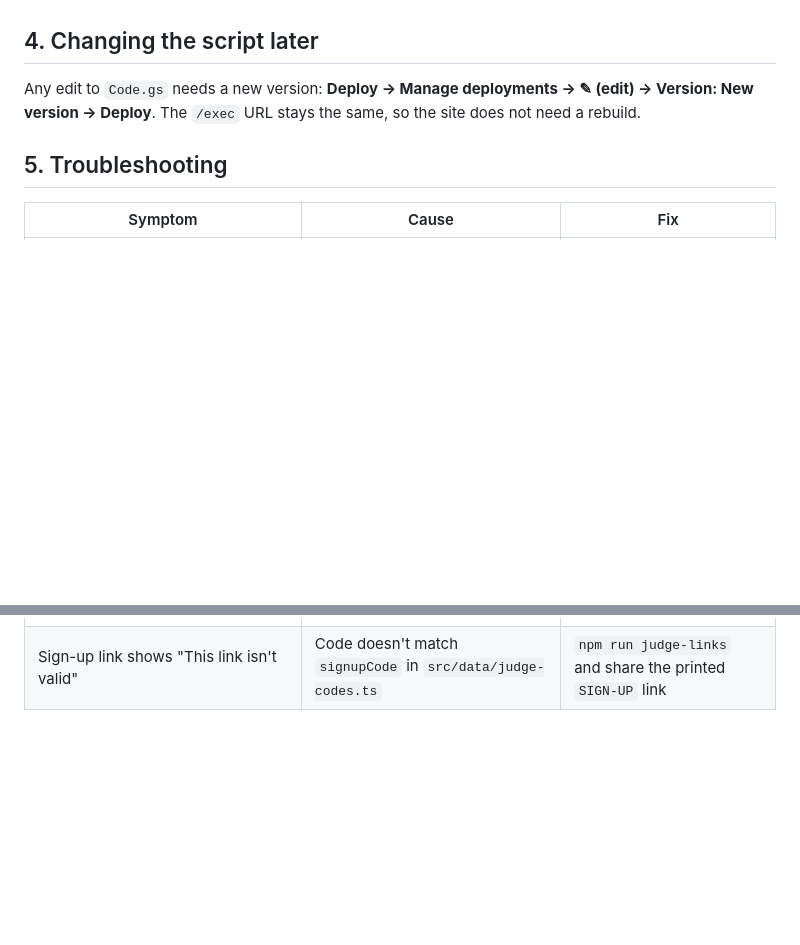
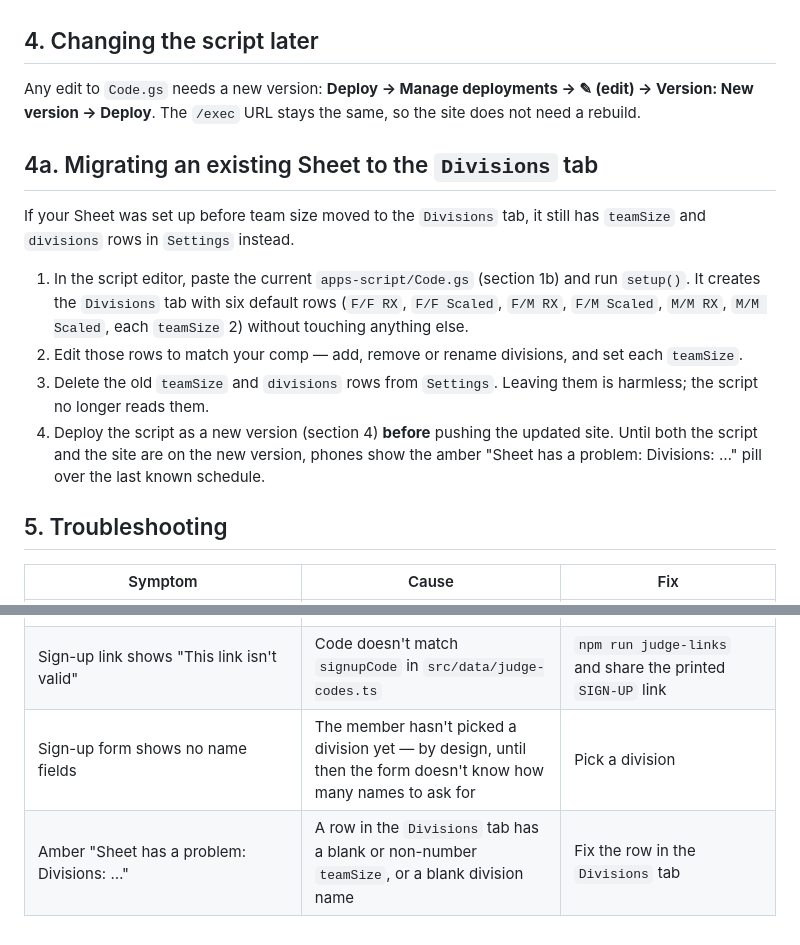
Before and after one commit to mikesholar/12th-state-heats, a Markdown page: docs/deploy.md, 2 parts joined by grey strips. Drawn GitHub-style; blank space fills up the shorter version.

```diff
--- a/docs/deploy.md
+++ b/docs/deploy.md
@@ -221,6 +226,24 @@ Any edit to `Code.gs` needs a new version: **Deploy → Manage deployments →
 ✎ (edit) → Version: New version → Deploy**. The `/exec` URL stays the same,
 so the site does not need a rebuild.
 
+## 4a. Migrating an existing Sheet to the `Divisions` tab
+
+If your Sheet was set up before team size moved to the `Divisions` tab, it
+still has `teamSize` and `divisions` rows in `Settings` instead.
+
+1. In the script editor, paste the current `apps-script/Code.gs` (section
+   1b) and run `setup()`. It creates the `Divisions` tab with six default
+   rows (`F/F RX`, `F/F Scaled`, `F/M RX`, `F/M Scaled`, `M/M RX`,
+   `M/M Scaled`, each `teamSize` 2) without touching anything else.
+2. Edit those rows to match your comp — add, remove or rename divisions,
+   and set each `teamSize`.
+3. Delete the old `teamSize` and `divisions` rows from `Settings`. Leaving
+   them is harmless; the script no longer reads them.
+4. Deploy the script as a new version (section 4) **before** pushing the
+   updated site. Until both the script and the site are on the new
+   version, phones show the amber "Sheet has a problem: Divisions: …" pill
+   over the last known schedule.
+
 ## 5. Troubleshooting
 
 | Symptom | Cause | Fix |
@@ -249,3 +272,5 @@ so the site does not need a rebuild.
 | A member can't cancel a slot | The `Slots` row's `email` doesn't match theirs (hand-typed or typo) | Fix the `email` cell or delete the row |
 | Member says the page shows old data | Script caches 30 s; the page re-fetches every 30 s | Wait a minute or reload |
 | Sign-up link shows "This link isn't valid" | Code doesn't match `signupCode` in `src/data/judge-codes.ts` | `npm run judge-links` and share the printed `SIGN-UP` link |
+| Sign-up form shows no name fields | The member hasn't picked a division yet — by design, until then the form doesn't know how many names to ask for | Pick a division |
+| Amber "Sheet has a problem: Divisions: …" | A row in the `Divisions` tab has a blank or non-number `teamSize`, or a blank division name | Fix the row in the `Divisions` tab |
```
Also changed, not shown: other parts of docs/deploy.md (+33 -28 lines), README.md (+7 -6 lines), 1 other file.
